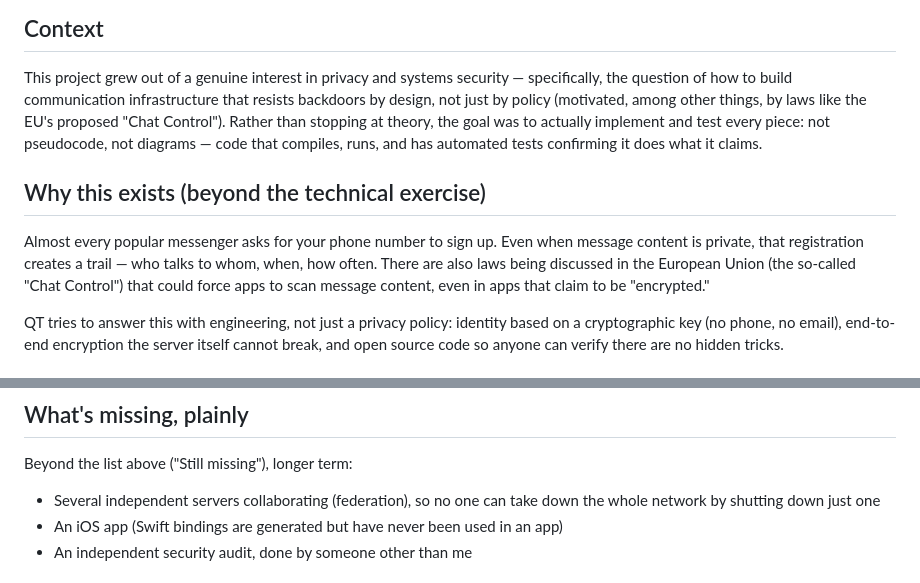
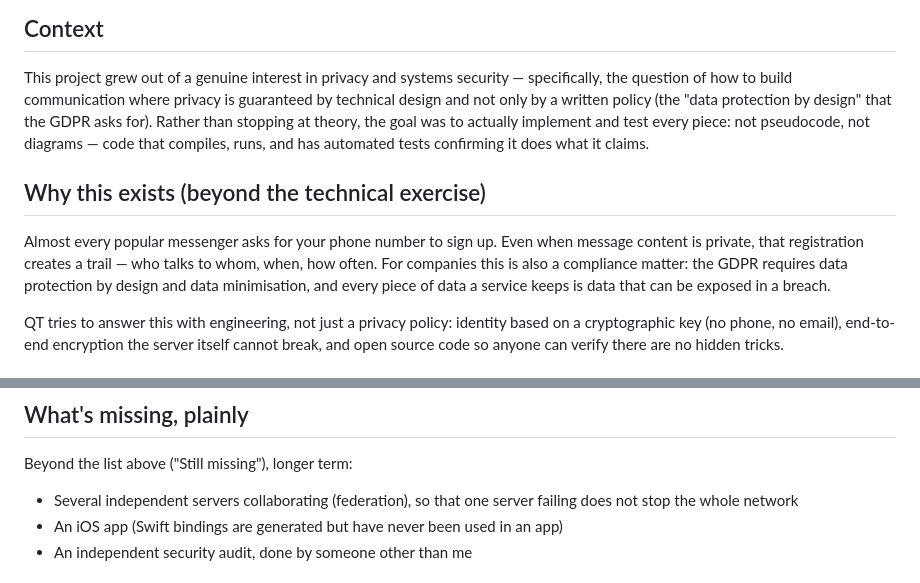
Before and after one commit to moral666/QT, a Markdown page: README.en.md, 2 parts joined by grey strips. GitHub-like rendering.

```diff
--- a/README.en.md
+++ b/README.en.md
@@ -13,9 +13,9 @@ actually work?" below.
 
 This project grew out of a genuine interest in privacy and systems
 security — specifically, the question of how to build communication
-infrastructure that resists backdoors by design, not just by policy
-(motivated, among other things, by laws like the EU's proposed "Chat
-Control"). Rather than stopping at theory, the goal was to actually
+where privacy is guaranteed by technical design and not only by a
+written policy (the "data protection by design" that the GDPR asks for).
+Rather than stopping at theory, the goal was to actually
 implement and test every piece: not pseudocode, not diagrams — code that
 compiles, runs, and has automated tests confirming it does what it claims.
 
@@ -23,10 +23,10 @@ compiles, runs, and has automated tests confirming it does what it claims.
 
 Almost every popular messenger asks for your phone number to sign up.
 Even when message content is private, that registration creates a
-trail — who talks to whom, when, how often. There are also laws being
-discussed in the European Union (the so-called "Chat Control") that could
-force apps to scan message content, even in apps that claim to be
-"encrypted."
+trail — who talks to whom, when, how often. For companies this is also
+a compliance matter: the GDPR requires data protection by design and data
+minimisation, and every piece of data a service keeps is data that can be
+exposed in a breach.
 
 QT tries to answer this with engineering, not just a privacy policy:
 identity based on a cryptographic key (no phone, no email), end-to-end
@@ -73,7 +73,7 @@ Yes, end to end — as an **alpha** release. **It has not been independently aud
 
 Beyond the list above ("Still missing"), longer term:
 
-- Several independent servers collaborating (federation), so no one can take down the whole network by shutting down just one
+- Several independent servers collaborating (federation), so that one server failing does not stop the whole network
 - An iOS app (Swift bindings are generated but have never been used in an app)
 - An independent security audit, done by someone other than me
 
```
Also changed, not shown: README.md (+6 -6 lines), ROADMAP.md (+2 -2 lines).
